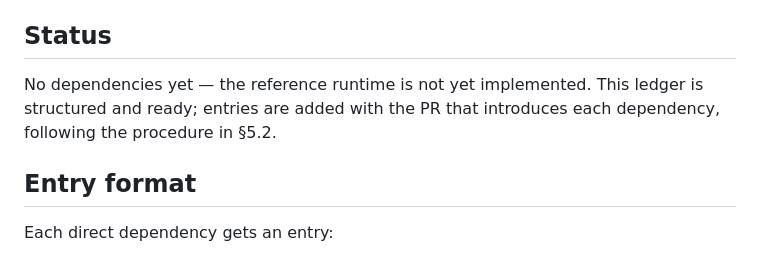
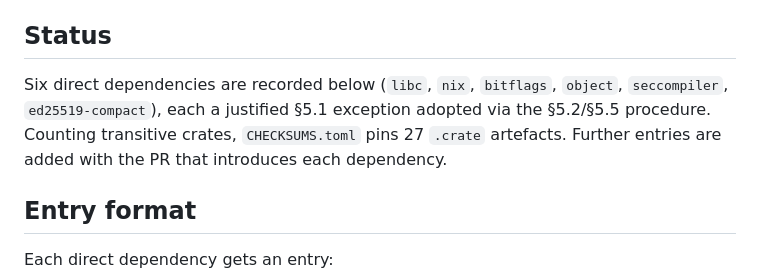
Before and after one commit to projectkennel/projectkennel, a Markdown page: DEPENDENCIES.md, the part around the change. GitHub-like rendering.

Commit message:
docs(deps): correct stale "No dependencies yet" status
Six direct dependencies and 27 total vendored crates are now recorded;
the Status section still claimed none existed. State the actual counts.
(Broader aspirational-prose cleanup deferred until the stack runs.)

Co-Authored-By: Claude Opus 4.8 (1M context) <noreply@anthropic.com>

```diff
--- a/DEPENDENCIES.md
+++ b/DEPENDENCIES.md
@@ -11,7 +11,7 @@ This ledger pairs with:
 
 ## Status
 
-No dependencies yet — the reference runtime is not yet implemented. This ledger is structured and ready; entries are added with the PR that introduces each dependency, following the procedure in §5.2.
+Six direct dependencies are recorded below (`libc`, `nix`, `bitflags`, `object`, `seccompiler`, `ed25519-compact`), each a justified §5.1 exception adopted via the §5.2/§5.5 procedure. Counting transitive crates, `CHECKSUMS.toml` pins 27 `.crate` artefacts. Further entries are added with the PR that introduces each dependency.
 
 ## Entry format
 
```
